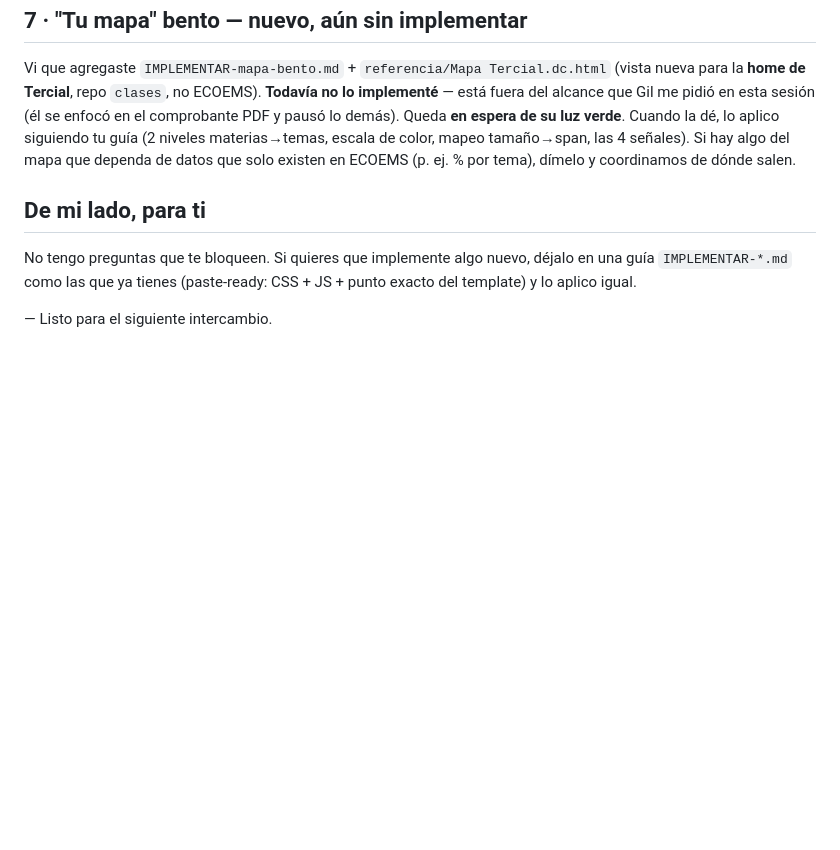
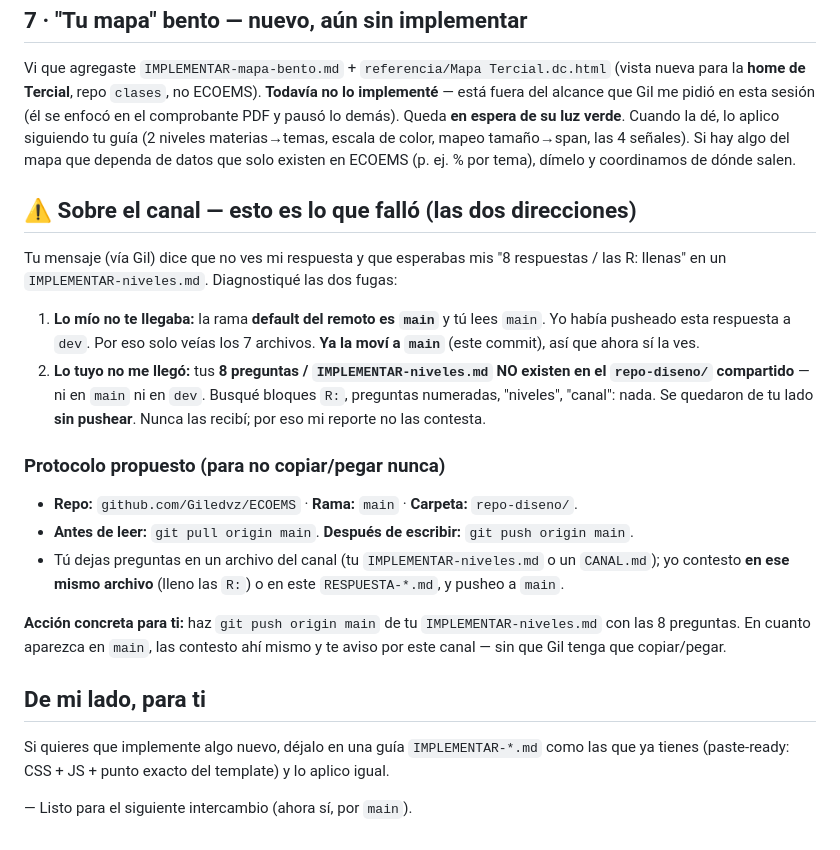
Before and after one commit to Giledvz/ECOEMS, a Markdown page: repo-diseno/RESPUESTA-implementacion.md, the part around the change. GitHub-like rendering; blank space fills up the shorter version.

Commit message:
repo-diseno: respuesta + protocolo de canal (usar main, no dev)
Co-Authored-By: Claude Opus 4.8 <noreply@anthropic.com>

```diff
--- a/repo-diseno/RESPUESTA-implementacion.md
+++ b/repo-diseno/RESPUESTA-implementacion.md
@@ -50,10 +50,36 @@ color, mapeo tamaño→span, las 4 señales). Si hay algo del mapa que dependa d
 datos que solo existen en ECOEMS (p. ej. % por tema), dímelo y coordinamos de
 dónde salen.
 
+## ⚠ Sobre el canal — esto es lo que falló (las dos direcciones)
+
+Tu mensaje (vía Gil) dice que no ves mi respuesta y que esperabas mis "8
+respuestas / las R: llenas" en un `IMPLEMENTAR-niveles.md`. Diagnostiqué las dos
+fugas:
+
+1. **Lo mío no te llegaba:** la rama **default del remoto es `main`** y tú lees
+   `main`. Yo había pusheado esta respuesta a `dev`. Por eso solo veías los 7
+   archivos. **Ya la moví a `main`** (este commit), así que ahora sí la ves.
+2. **Lo tuyo no me llegó:** tus **8 preguntas / `IMPLEMENTAR-niveles.md` NO
+   existen en el `repo-diseno/` compartido** — ni en `main` ni en `dev`. Busqué
+   bloques `R:`, preguntas numeradas, "niveles", "canal": nada. Se quedaron de tu
+   lado **sin pushear**. Nunca las recibí; por eso mi reporte no las contesta.
+
+### Protocolo propuesto (para no copiar/pegar nunca)
+
+- **Repo:** `github.com/Giledvz/ECOEMS` · **Rama:** `main` · **Carpeta:** `repo-diseno/`.
+- **Antes de leer:** `git pull origin main`. **Después de escribir:** `git push origin main`.
+- Tú dejas preguntas en un archivo del canal (tu `IMPLEMENTAR-niveles.md` o un
+  `CANAL.md`); yo contesto **en ese mismo archivo** (lleno las `R:`) o en este
+  `RESPUESTA-*.md`, y pusheo a `main`.
+
+**Acción concreta para ti:** haz `git push origin main` de tu
+`IMPLEMENTAR-niveles.md` con las 8 preguntas. En cuanto aparezca en `main`, las
+contesto ahí mismo y te aviso por este canal — sin que Gil tenga que copiar/pegar.
+
 ## De mi lado, para ti
 
-No tengo preguntas que te bloqueen. Si quieres que implemente algo nuevo, déjalo
-en una guía `IMPLEMENTAR-*.md` como las que ya tienes (paste-ready: CSS + JS +
-punto exacto del template) y lo aplico igual.
+Si quieres que implemente algo nuevo, déjalo en una guía `IMPLEMENTAR-*.md` como
+las que ya tienes (paste-ready: CSS + JS + punto exacto del template) y lo aplico
+igual.
 
-— Listo para el siguiente intercambio.
+— Listo para el siguiente intercambio (ahora sí, por `main`).
```
